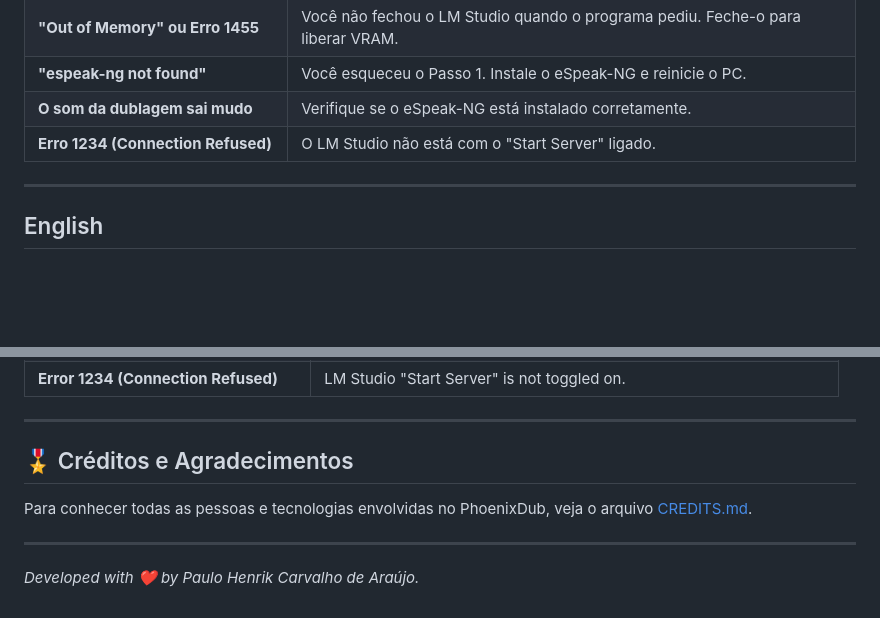
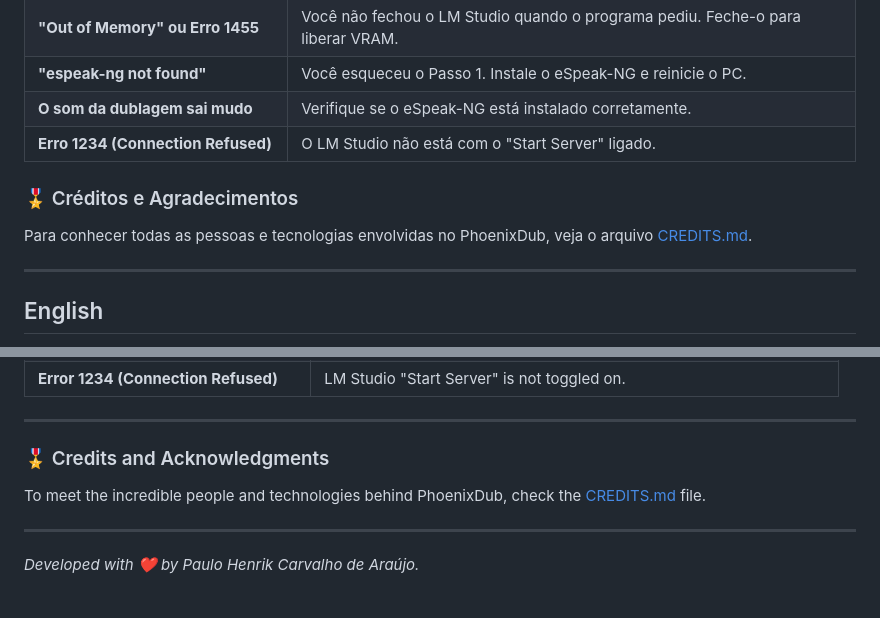
Before and after one commit to NarraVox/PhoenixDub-AI, a Markdown page: README.md, 2 parts joined by grey strips. Drawn GitHub-style; blank space fills up the shorter version.

```diff
--- a/README.md
+++ b/README.md
@@ -81,6 +81,9 @@ O PhoenixDub possui dois motores independentes:
 | **O som da dublagem sai mudo** | Verifique se o eSpeak-NG está instalado corretamente. |
 | **Erro 1234 (Connection Refused)** | O LM Studio não está com o "Start Server" ligado. |
 
+### 🎖️ Créditos e Agradecimentos
+Para conhecer todas as pessoas e tecnologias envolvidas no PhoenixDub, veja o arquivo [CREDITS.md](CREDITS.md).
+
 ---
 
 ## English
@@ -162,8 +165,8 @@ PhoenixDub features two independent engines:
 
 ---
 
-## 🎖️ Créditos e Agradecimentos
-Para conhecer todas as pessoas e tecnologias envolvidas no PhoenixDub, veja o arquivo [CREDITS.md](CREDITS.md).
+### 🎖️ Credits and Acknowledgments
+To meet the incredible people and technologies behind PhoenixDub, check the [CREDITS.md](CREDITS.md) file.
 
 ---
 *Developed with ❤️ by Paulo Henrik Carvalho de Araújo.*
```
